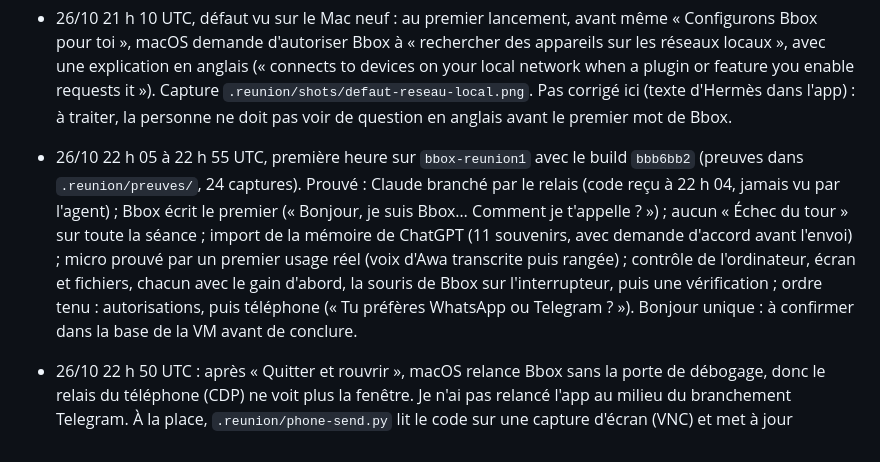
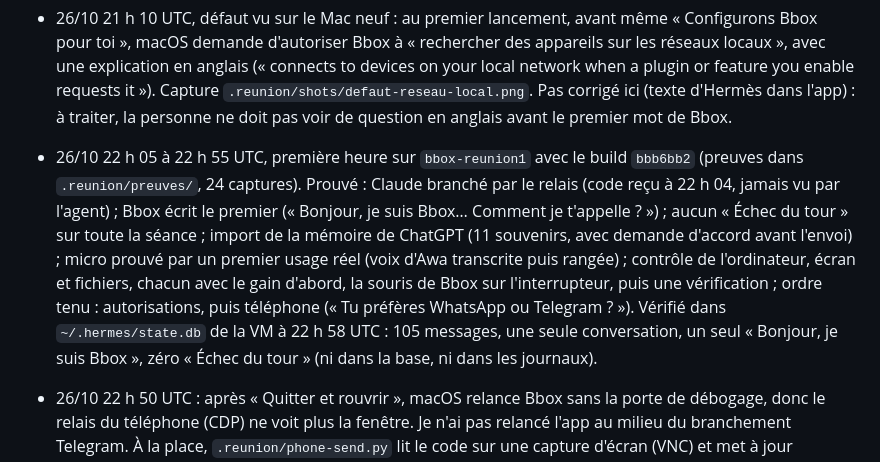
Before and after one commit to BrainInBox/brain-in-a-box, a Markdown page: REPRISE-branchements.md, the part around the change. Rendered like a GitHub page.

Commit message:
Branchements: bonjour unique et zéro échec du tour, vérifiés en base

```diff
--- a/REPRISE-branchements.md
+++ b/REPRISE-branchements.md
@@ -63,7 +63,7 @@ Mission : `~/brain-in-a-box-worktrees/MISSION-branchements.md`
 - 26/10 21 h 10 UTC : relais de connexion réécrit (`.reunion/relay.py`), car l'ancien a disparu avec `.scratch/phase1`. Une page sur l'adresse Tailscale du Mac mini, sous un chemin tiré au hasard : elle prend le lien de connexion que Bbox a lui-même fait, et tape le code de Claude dans le champ de Bbox, puis « Continuer ». Le code n'est ni journalisé ni écrit. Elle s'arrête seule après le premier succès. Raison : Chafic connecte son propre compte depuis son téléphone, et je ne vois jamais le code.
 - 26/10 21 h 10 UTC, défaut vu sur le Mac neuf : au premier lancement, avant même « Configurons Bbox pour toi », macOS demande d'autoriser Bbox à « rechercher des appareils sur les réseaux locaux », avec une explication en anglais (« connects to devices on your local network when a plugin or feature you enable requests it »). Capture `.reunion/shots/defaut-reseau-local.png`. Pas corrigé ici (texte d'Hermès dans l'app) : à traiter, la personne ne doit pas voir de question en anglais avant le premier mot de Bbox.
 
-- 26/10 22 h 05 à 22 h 55 UTC, première heure sur `bbox-reunion1` avec le build `bbb6bb2` (preuves dans `.reunion/preuves/`, 24 captures). Prouvé : Claude branché par le relais (code reçu à 22 h 04, jamais vu par l'agent) ; Bbox écrit le premier (« Bonjour, je suis Bbox… Comment je t'appelle ? ») ; aucun « Échec du tour » sur toute la séance ; import de la mémoire de ChatGPT (11 souvenirs, avec demande d'accord avant l'envoi) ; micro prouvé par un premier usage réel (voix d'Awa transcrite puis rangée) ; contrôle de l'ordinateur, écran et fichiers, chacun avec le gain d'abord, la souris de Bbox sur l'interrupteur, puis une vérification ; ordre tenu : autorisations, puis téléphone (« Tu préfères WhatsApp ou Telegram ? »). Bonjour unique : à confirmer dans la base de la VM avant de conclure.
+- 26/10 22 h 05 à 22 h 55 UTC, première heure sur `bbox-reunion1` avec le build `bbb6bb2` (preuves dans `.reunion/preuves/`, 24 captures). Prouvé : Claude branché par le relais (code reçu à 22 h 04, jamais vu par l'agent) ; Bbox écrit le premier (« Bonjour, je suis Bbox… Comment je t'appelle ? ») ; aucun « Échec du tour » sur toute la séance ; import de la mémoire de ChatGPT (11 souvenirs, avec demande d'accord avant l'envoi) ; micro prouvé par un premier usage réel (voix d'Awa transcrite puis rangée) ; contrôle de l'ordinateur, écran et fichiers, chacun avec le gain d'abord, la souris de Bbox sur l'interrupteur, puis une vérification ; ordre tenu : autorisations, puis téléphone (« Tu préfères WhatsApp ou Telegram ? »). Vérifié dans `~/.hermes/state.db` de la VM à 22 h 58 UTC : 105 messages, une seule conversation, un seul « Bonjour, je suis Bbox », zéro « Échec du tour » (ni dans la base, ni dans les journaux).
 - 26/10 22 h 50 UTC : après « Quitter et rouvrir », macOS relance Bbox sans la porte de débogage, donc le relais du téléphone (CDP) ne voit plus la fenêtre. Je n'ai pas relancé l'app au milieu du branchement Telegram. À la place, `.reunion/phone-send.py` lit le code sur une capture d'écran (VNC) et met à jour l'unique message envoyé à Chafic. Raison : ne pas casser le déroulé qu'on veut prouver.
 - Défauts vus pendant cette première heure (à corriger après, dans l'ordre de gravité pour Awa) :
   1. Deux fenêtres de macOS arrivent sans que Bbox les annonce, pendant qu'il prépare le cerveau : « Bbox souhaite accéder aux fichiers de Documents » puis « La commande git nécessite les outils de développement en ligne de commande » (installation d'Apple d'environ 5 minutes). Awa ne sait pas quoi répondre. Captures `defaut-documents-avant-explication.png`, `defaut-outils-ligne-de-commande.png`.
```
